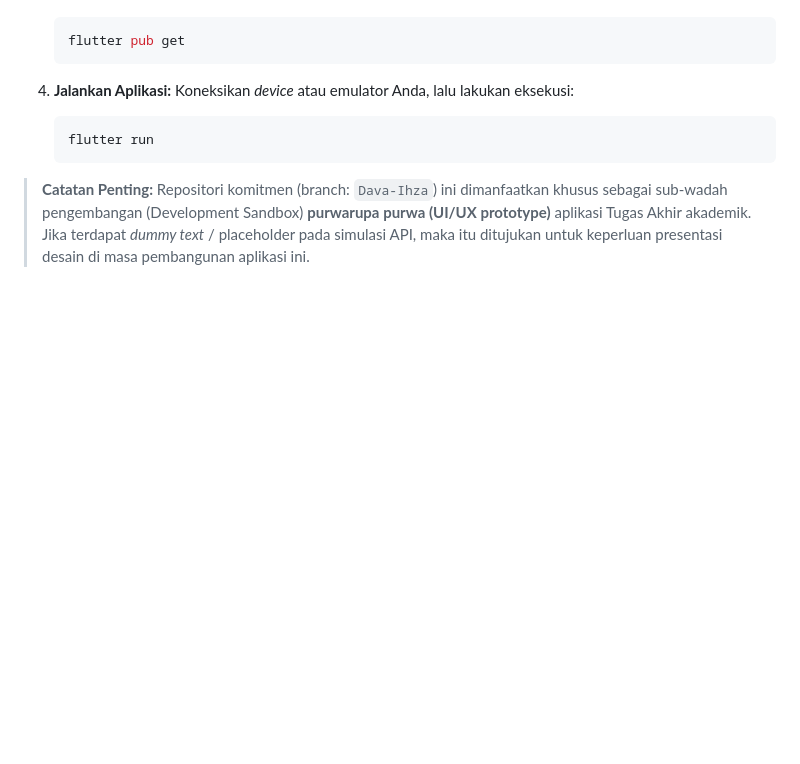
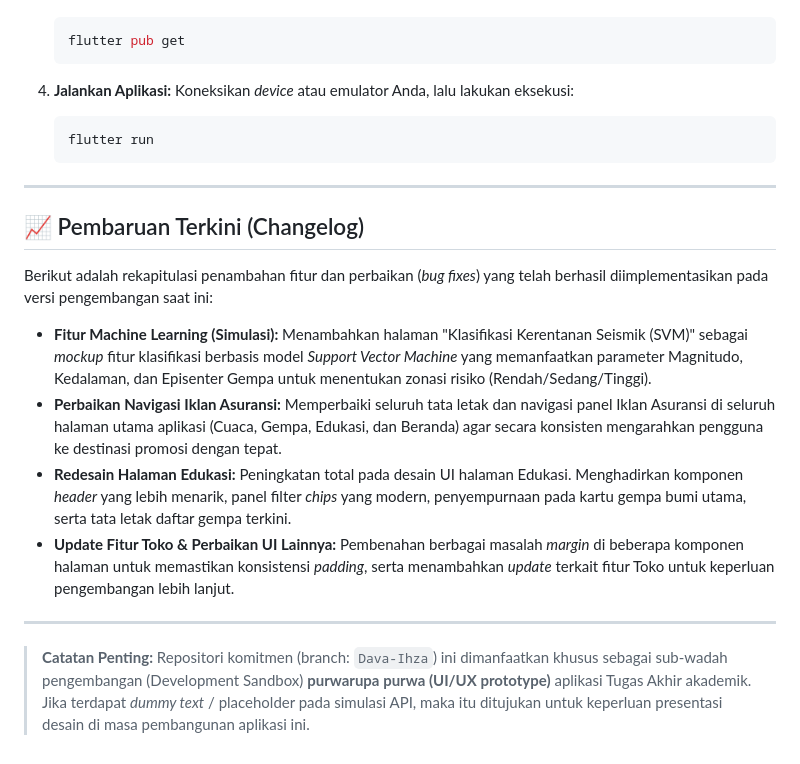
Before and after one commit to Kevinpb86/Tugas-Akhir2, a Markdown page: README.md, the part around the change. Drawn GitHub-style; blank space fills up the shorter version.

Commit message:
Update README dengan Riwayat Pembaruan Terkini (Changelog)

````diff
--- a/README.md
+++ b/README.md
@@ -90,4 +90,17 @@ Ingin mencoba meng-compile antarmuka *Amanin* cantik ini langsung ke HP / Emulat
    flutter run
    ```
 
+---
+
+## 📈 Pembaruan Terkini (Changelog)
+
+Berikut adalah rekapitulasi penambahan fitur dan perbaikan (*bug fixes*) yang telah berhasil diimplementasikan pada versi pengembangan saat ini:
+
+*   **Fitur Machine Learning (Simulasi):** Menambahkan halaman "Klasifikasi Kerentanan Seismik (SVM)" sebagai *mockup* fitur klasifikasi berbasis model *Support Vector Machine* yang memanfaatkan parameter Magnitudo, Kedalaman, dan Episenter Gempa untuk menentukan zonasi risiko (Rendah/Sedang/Tinggi).
+*   **Perbaikan Navigasi Iklan Asuransi:** Memperbaiki seluruh tata letak dan navigasi panel Iklan Asuransi di seluruh halaman utama aplikasi (Cuaca, Gempa, Edukasi, dan Beranda) agar secara konsisten mengarahkan pengguna ke destinasi promosi dengan tepat.
+*   **Redesain Halaman Edukasi:** Peningkatan total pada desain UI halaman Edukasi. Menghadirkan komponen *header* yang lebih menarik, panel filter *chips* yang modern, penyempurnaan pada kartu gempa bumi utama, serta tata letak daftar gempa terkini.
+*   **Update Fitur Toko & Perbaikan UI Lainnya:** Pembenahan berbagai masalah *margin* di beberapa komponen halaman untuk memastikan konsistensi *padding*, serta menambahkan *update* terkait fitur Toko untuk keperluan pengembangan lebih lanjut.
+
+---
+
 > **Catatan Penting:** Repositori komitmen (branch: `Dava-Ihza`) ini dimanfaatkan khusus sebagai sub-wadah pengembangan (Development Sandbox) **purwarupa purwa (UI/UX prototype)** aplikasi Tugas Akhir akademik. Jika terdapat *dummy text* / placeholder pada simulasi API, maka itu ditujukan untuk keperluan presentasi desain di masa pembangunan aplikasi ini.
````
